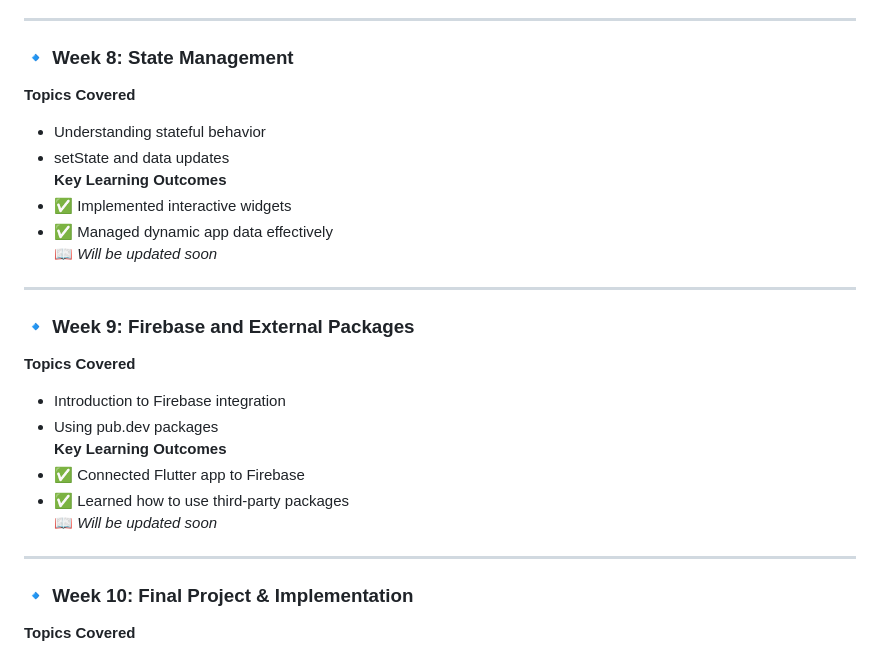
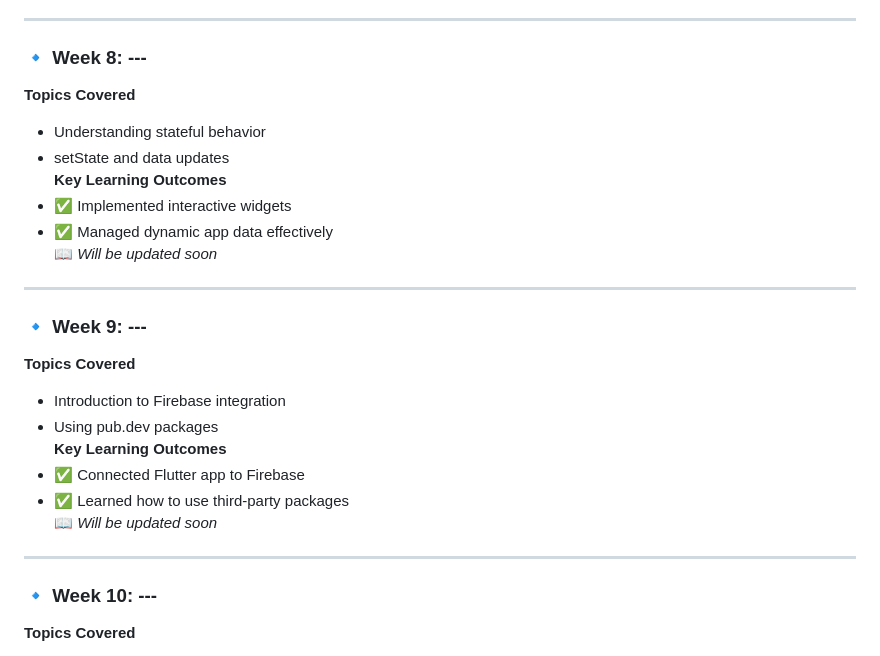
Before and after one commit to hemoabdullah/flutter, a Markdown page: README.md, the part around the change. Rendered like a GitHub page.

```diff
--- a/README.md
+++ b/README.md
@@ -110,7 +110,7 @@ This project showcases my continuous learning progress in **Dart programming** a
 
 ---
 
-### 🔹 Week 8: State Management
+### 🔹 Week 8: ---
 **Topics Covered**
 - Understanding stateful behavior
 - setState and data updates
@@ -121,7 +121,7 @@ This project showcases my continuous learning progress in **Dart programming** a
 
 ---
 
-### 🔹 Week 9: Firebase and External Packages
+### 🔹 Week 9:  ---
 **Topics Covered**
 - Introduction to Firebase integration
 - Using pub.dev packages
@@ -132,7 +132,7 @@ This project showcases my continuous learning progress in **Dart programming** a
 
 ---
 
-### 🔹 Week 10: Final Project & Implementation
+### 🔹 Week 10: ---
 **Topics Covered**
 - Combining all previous concepts
 - Developing a complete functional app
```
